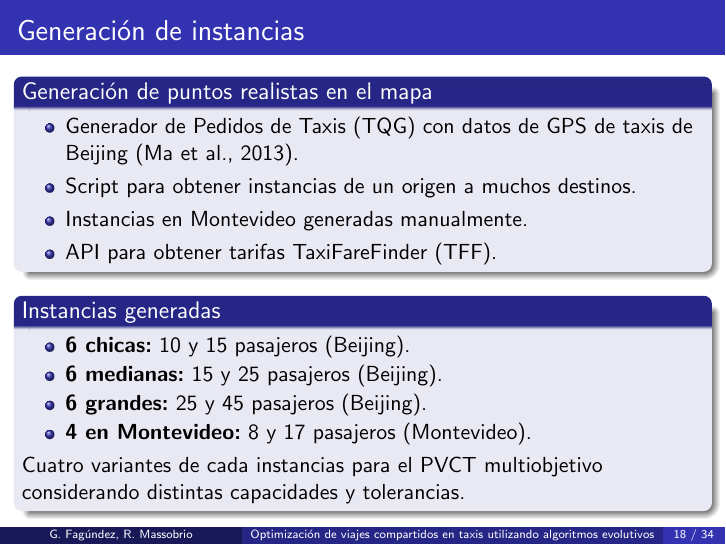
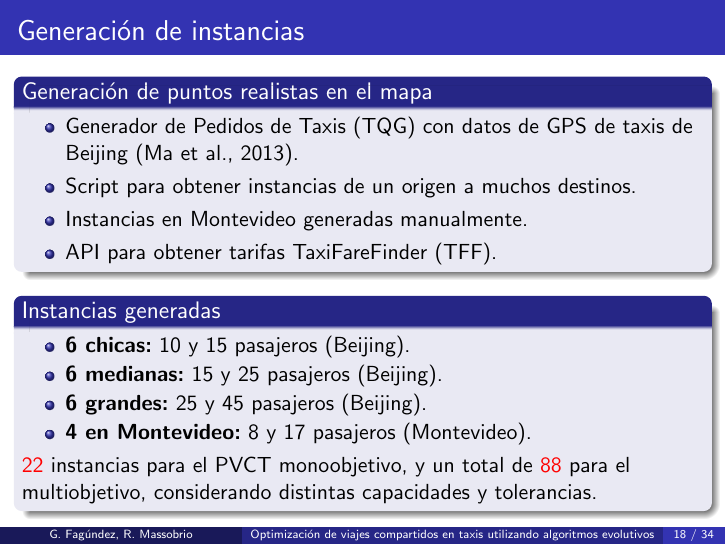
Before and after one commit to renzomassobrio/tesis-presentacion, LaTeX slides (presentacion.tex): page 47 of 63. Compiled offline with pdfLaTeX.

Commit message:
Agrego cantidad de instancias

```diff
--- a/presentacion.tex
+++ b/presentacion.tex
@@ -381,7 +381,9 @@ Montevideo, Uruguay}
 		\item \textbf{6 grandes:} 25 y 45 pasajeros (Beijing).
 		\item \textbf{4 en Montevideo:} 8 y 17 pasajeros (Montevideo).
 	\end{itemize}
-	Cuatro variantes de cada instancias para el PVCT multiobjetivo considerando distintas capacidades y tolerancias.
+
+	\alert{22} instancias para el PVCT monoobjetivo, y un total de \alert{88} para el multiobjetivo, considerando distintas capacidades y tolerancias.
+
 	\end{block}
 
 }
```
Also changed, not shown: presentacion.pdf.
